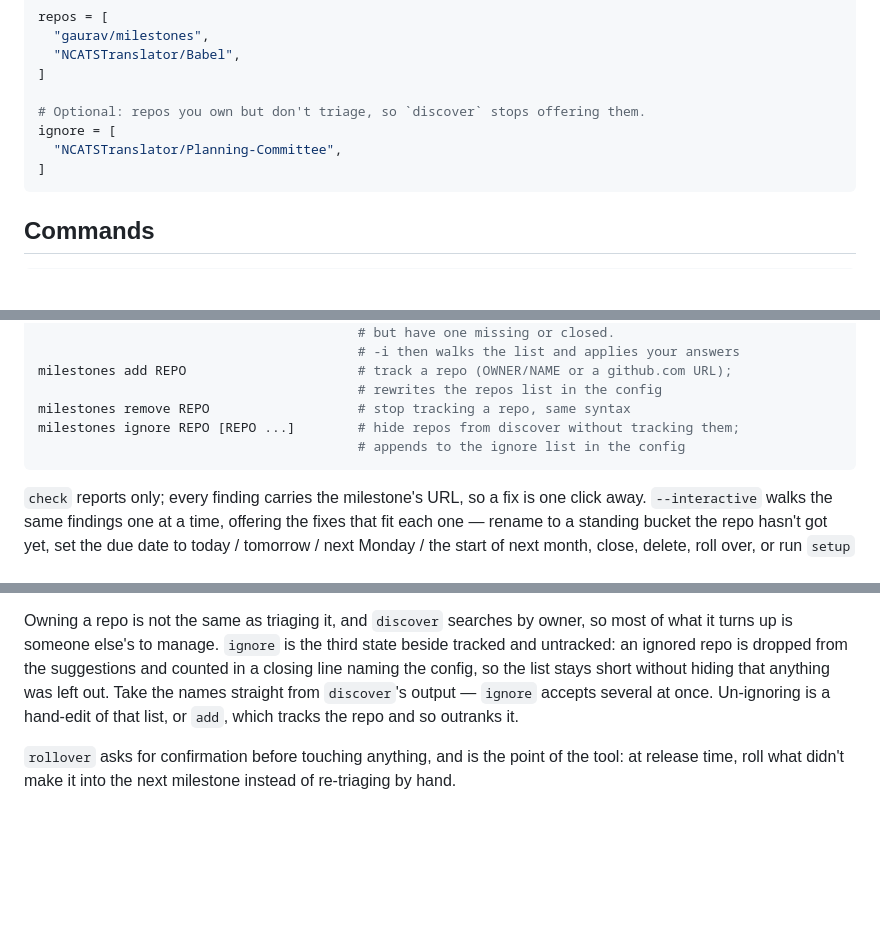
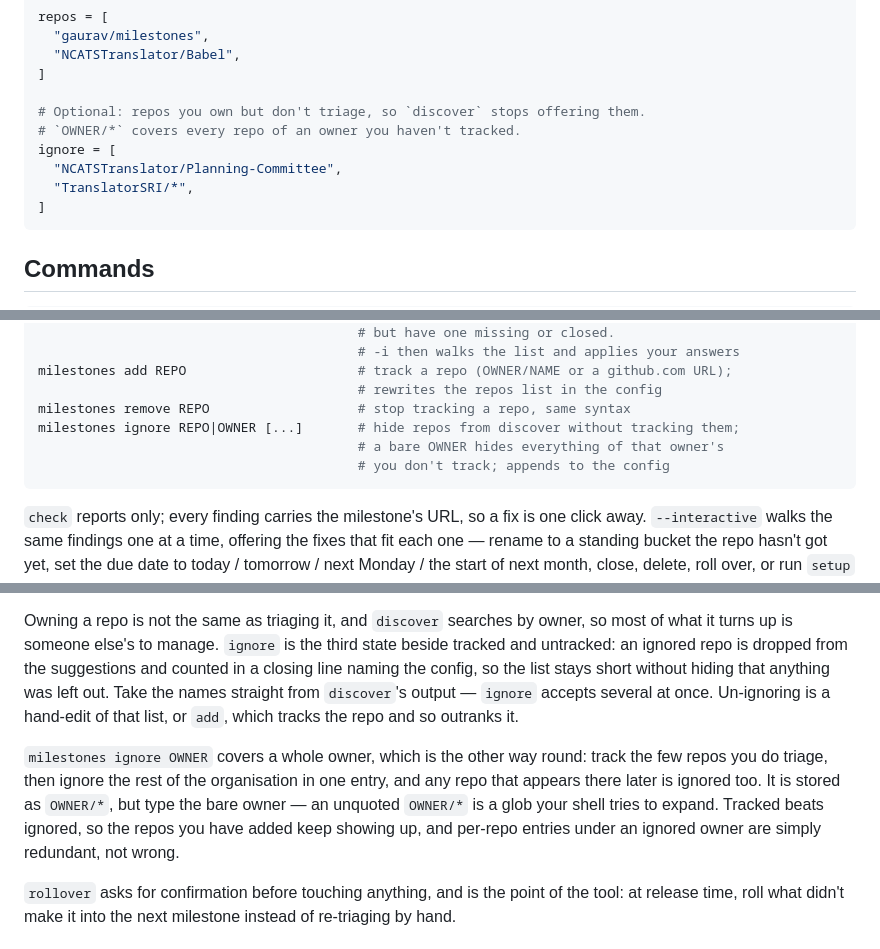
Before and after one commit to gaurav/milestones, a Markdown page: README.md, 3 parts joined by grey strips. Drawn GitHub-style; blank space fills up the shorter version.

Commit message:
Document ignoring a whole owner
Co-Authored-By: Claude Opus 5 <noreply@anthropic.com>

````diff
--- a/README.md
+++ b/README.md
@@ -36,8 +36,10 @@ repos = [
 ]
 
 # Optional: repos you own but don't triage, so `discover` stops offering them.
+# `OWNER/*` covers every repo of an owner you haven't tracked.
 ignore = [
   "NCATSTranslator/Planning-Committee",
+  "TranslatorSRI/*",
 ]
 ```
 
@@ -68,8 +70,9 @@ milestones check [-i|--interactive]      # everything that needs fixing, grouped
 milestones add REPO                      # track a repo (OWNER/NAME or a github.com URL);
                                          # rewrites the repos list in the config
 milestones remove REPO                   # stop tracking a repo, same syntax
-milestones ignore REPO [REPO ...]        # hide repos from discover without tracking them;
-                                         # appends to the ignore list in the config
+milestones ignore REPO|OWNER [...]       # hide repos from discover without tracking them;
+                                         # a bare OWNER hides everything of that owner's
+                                         # you don't track; appends to the config
 ```
 
 `check` reports only; every finding carries the milestone's URL, so a fix is one click away.
@@ -92,6 +95,12 @@ the list stays short without hiding that anything was left out. Take the names s
 `discover`'s output — `ignore` accepts several at once. Un-ignoring is a hand-edit of that list,
 or `add`, which tracks the repo and so outranks it.
 
+`milestones ignore OWNER` covers a whole owner, which is the other way round: track the few repos
+you do triage, then ignore the rest of the organisation in one entry, and any repo that appears
+there later is ignored too. It is stored as `OWNER/*`, but type the bare owner — an unquoted
+`OWNER/*` is a glob your shell tries to expand. Tracked beats ignored, so the repos you have added
+keep showing up, and per-repo entries under an ignored owner are simply redundant, not wrong.
+
 `rollover` asks for confirmation before touching anything, and is the point of the tool: at
 release time, roll what didn't make it into the next milestone instead of re-triaging by hand.
 
````
